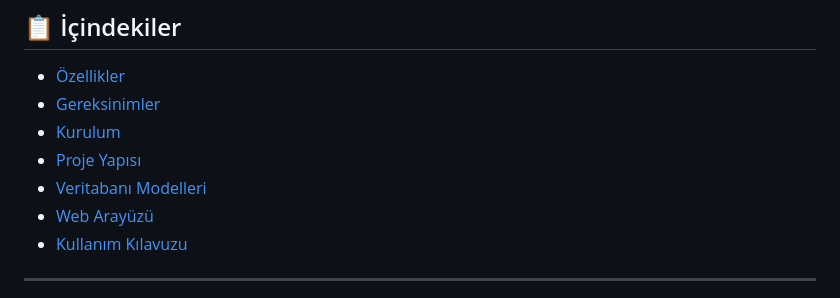
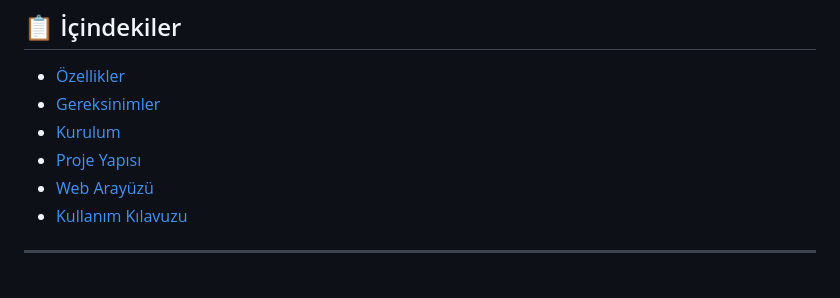
Before and after one commit to batuyilmaz58/hastane_yonetim_sistemi_MVT, a Markdown page: README.md, the part around the change. Rendered like a GitHub page.

```diff
--- a/README.md
+++ b/README.md
@@ -8,7 +8,6 @@ Profesyonel bir hastane yönetim sistemi - Hastalar, Doktorlar ve Randevu Yönet
 - [Gereksinimler](#-gereksinimler)
 - [Kurulum](#-kurulum)
 - [Proje Yapısı](#-proje-yapısı)
-- [Veritabanı Modelleri](#-veritabanı-modelleri)
 - [Web Arayüzü](#-web-arayüzü)
 - [Kullanım Kılavuzu](#-kullanım-kılavuzu)
 
```
